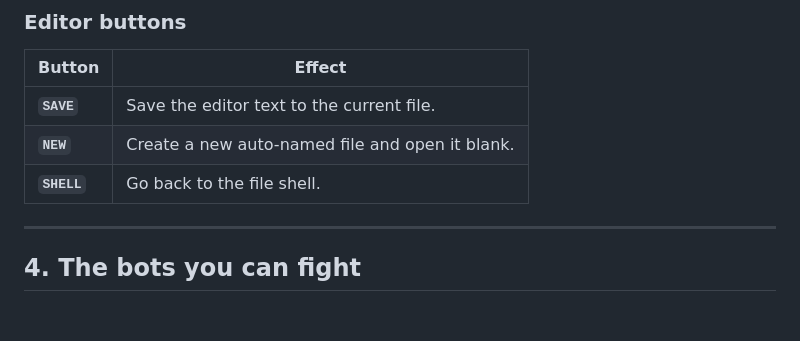
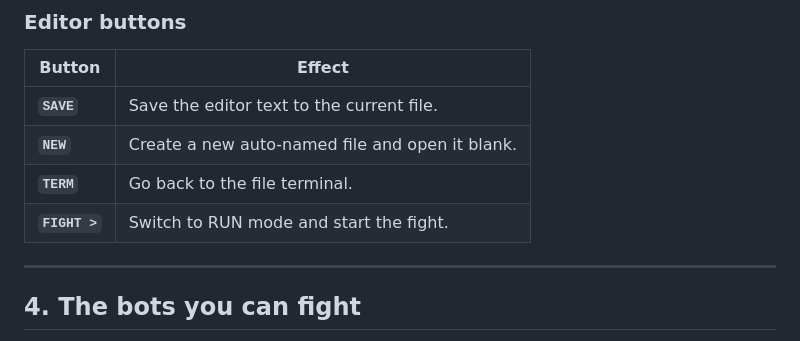
Before and after one commit to Clemens-U/robofight, a Markdown page: MANUAL.md, the part around one of its changes. Rendered like a GitHub page; blank space fills up the shorter version.

```diff
--- a/MANUAL.md
+++ b/MANUAL.md
@@ -83,7 +85,8 @@ Notes:
 |--------|--------|
 | **`SAVE`**  | Save the editor text to the current file. |
 | **`NEW`**   | Create a new auto-named file and open it blank. |
-| **`SHELL`** | Go back to the file shell. |
+| **`TERM`**  | Go back to the file terminal. |
+| **`FIGHT >`** | Switch to RUN mode and start the fight. |
 
 ---
 
```
Also changed, not shown: other parts of MANUAL.md (+27 -25 lines).
